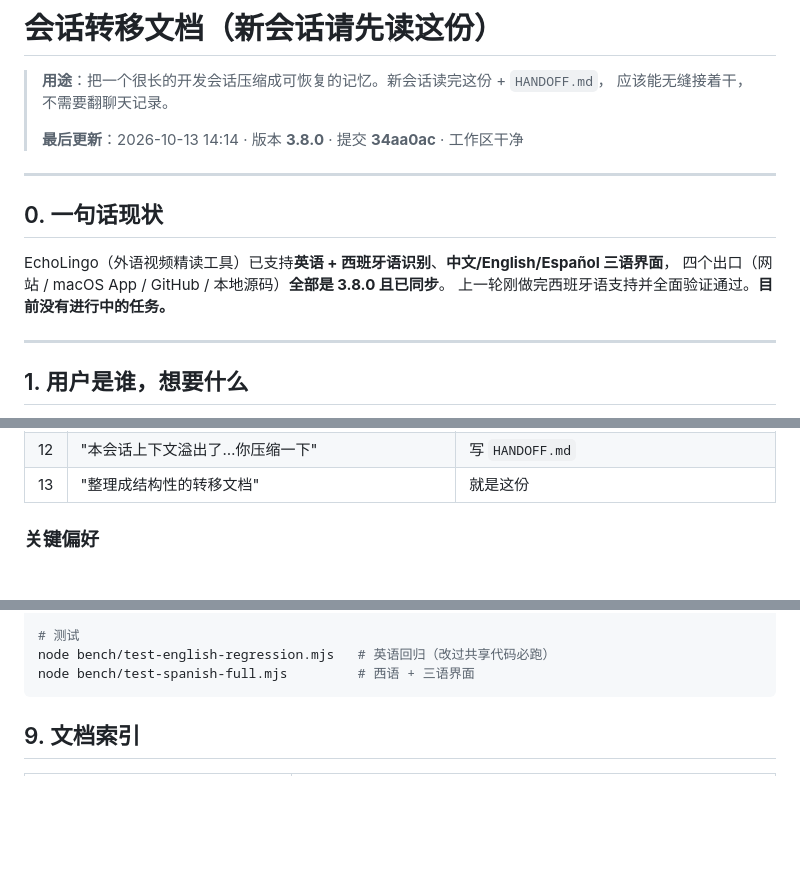
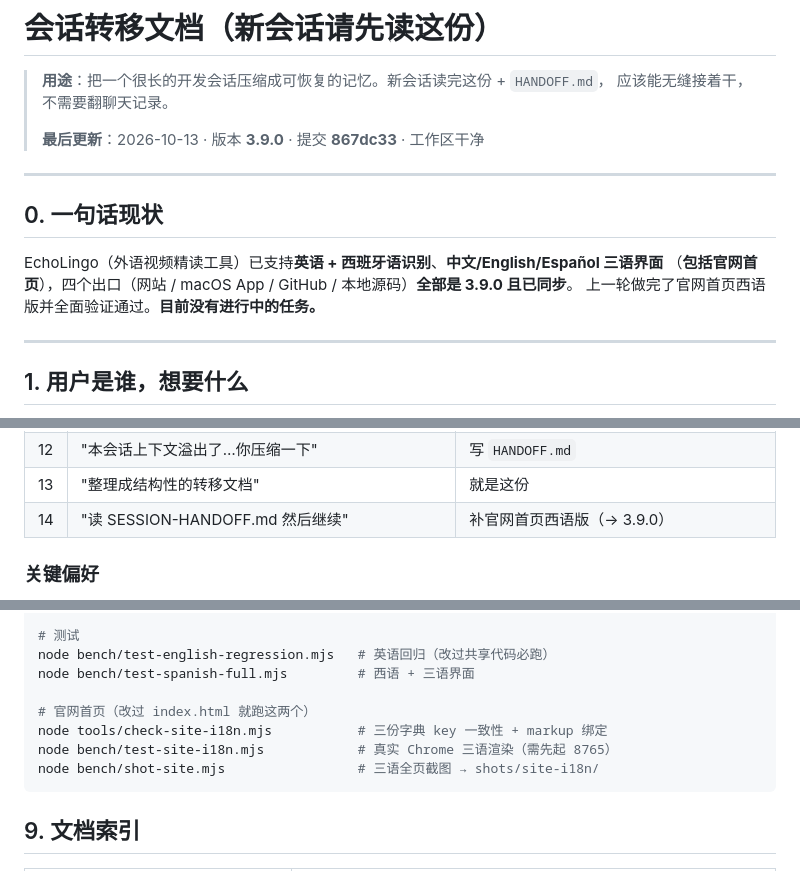
Before and after one commit to KJHAJKSLFHA/echolingo, a Markdown page: SESSION-HANDOFF.md, 3 parts joined by grey strips. GitHub-like rendering; blank space fills up the shorter version.

````diff
--- a/SESSION-HANDOFF.md
+++ b/SESSION-HANDOFF.md
@@ -3,15 +3,15 @@
 > **用途**：把一个很长的开发会话压缩成可恢复的记忆。新会话读完这份 + `HANDOFF.md`，
 > 应该能无缝接着干，不需要翻聊天记录。
 >
-> **最后更新**：2026-10-13 14:14 · 版本 **3.8.0** · 提交 **34aa0ac** · 工作区干净
+> **最后更新**：2026-10-13 · 版本 **3.9.0** · 提交 **867dc33** · 工作区干净
 
 ---
 
 ## 0. 一句话现状
 
-EchoLingo（外语视频精读工具）已支持**英语 + 西班牙语识别**、**中文/English/Español 三语界面**，
-四个出口（网站 / macOS App / GitHub / 本地源码）**全部是 3.8.0 且已同步**。
-上一轮刚做完西班牙语支持并全面验证通过。**目前没有进行中的任务。**
+EchoLingo（外语视频精读工具）已支持**英语 + 西班牙语识别**、**中文/English/Español 三语界面**
+（**包括官网首页**），四个出口（网站 / macOS App / GitHub / 本地源码）**全部是 3.9.0 且已同步**。
+上一轮做完了官网首页西语版并全面验证通过。**目前没有进行中的任务。**
 
 ---
 
@@ -38,6 +38,7 @@ EchoLingo（外语视频精读工具）已支持**英语 + 西班牙语识别**
 | 11 | "目前这个软件只支持英语 我希望你能再添加西班牙语" + "两个都要" | 加西语识别 + 西语界面 |
 | 12 | "本会话上下文溢出了…你压缩一下" | 写 `HANDOFF.md` |
 | 13 | "整理成结构性的转移文档" | 就是这份 |
+| 14 | "读 SESSION-HANDOFF.md 然后继续" | 补官网首页西语版（→ 3.9.0） |
 
 ### 关键偏好
 
@@ -166,6 +199,11 @@ bash desktop/.tools/push-loop.sh         # 推 GitHub（带重试）
 # 测试
 node bench/test-english-regression.mjs   # 英语回归（改过共享代码必跑）
 node bench/test-spanish-full.mjs         # 西语 + 三语界面
+
+# 官网首页（改过 index.html 就跑这两个）
+node tools/check-site-i18n.mjs           # 三份字典 key 一致性 + markup 绑定
+node bench/test-site-i18n.mjs            # 真实 Chrome 三语渲染（需先起 8765）
+node bench/shot-site.mjs                 # 三语全页截图 → shots/site-i18n/
 ```
 
 ## 9. 文档索引
````
Also changed, not shown: other parts of SESSION-HANDOFF.md (+41 -9 lines).
